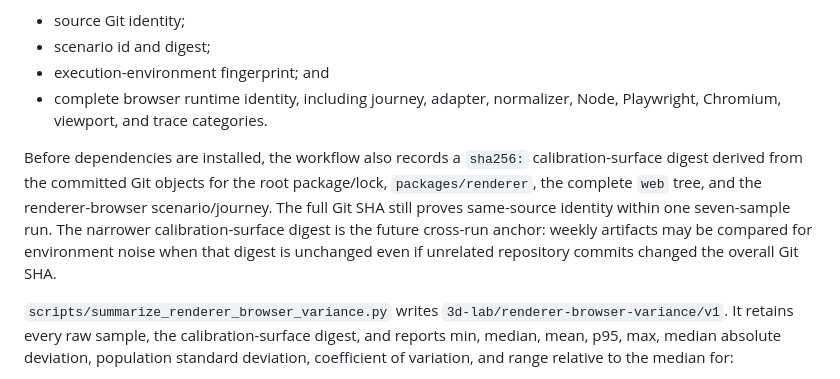
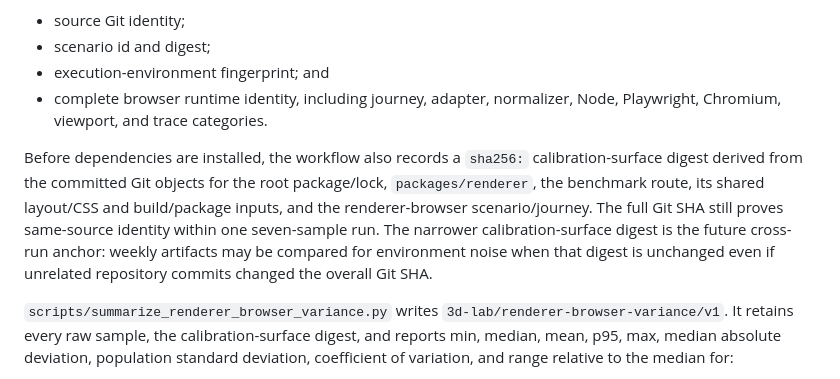
Before and after one commit to moritzbrantner/3d-lab, a Markdown page: docs/contracts/performance-observability.md, the part around the change. Rendered like a GitHub page.

Commit message:
Clarify calibration source surface

```diff
--- a/docs/contracts/performance-observability.md
+++ b/docs/contracts/performance-observability.md
@@ -66,7 +66,7 @@ The profiles remain separate from correctness tests:
 - execution-environment fingerprint; and
 - complete browser runtime identity, including journey, adapter, normalizer, Node, Playwright, Chromium, viewport, and trace categories.
 
-Before dependencies are installed, the workflow also records a `sha256:` calibration-surface digest derived from the committed Git objects for the root package/lock, `packages/renderer`, the complete `web` tree, and the renderer-browser scenario/journey. The full Git SHA still proves same-source identity within one seven-sample run. The narrower calibration-surface digest is the future cross-run anchor: weekly artifacts may be compared for environment noise when that digest is unchanged even if unrelated repository commits changed the overall Git SHA.
+Before dependencies are installed, the workflow also records a `sha256:` calibration-surface digest derived from the committed Git objects for the root package/lock, `packages/renderer`, the benchmark route, its shared layout/CSS and build/package inputs, and the renderer-browser scenario/journey. The full Git SHA still proves same-source identity within one seven-sample run. The narrower calibration-surface digest is the future cross-run anchor: weekly artifacts may be compared for environment noise when that digest is unchanged even if unrelated repository commits changed the overall Git SHA.
 
 `scripts/summarize_renderer_browser_variance.py` writes `3d-lab/renderer-browser-variance/v1`. It retains every raw sample, the calibration-surface digest, and reports min, median, mean, p95, max, median absolute deviation, population standard deviation, coefficient of variation, and range relative to the median for:
 
```
